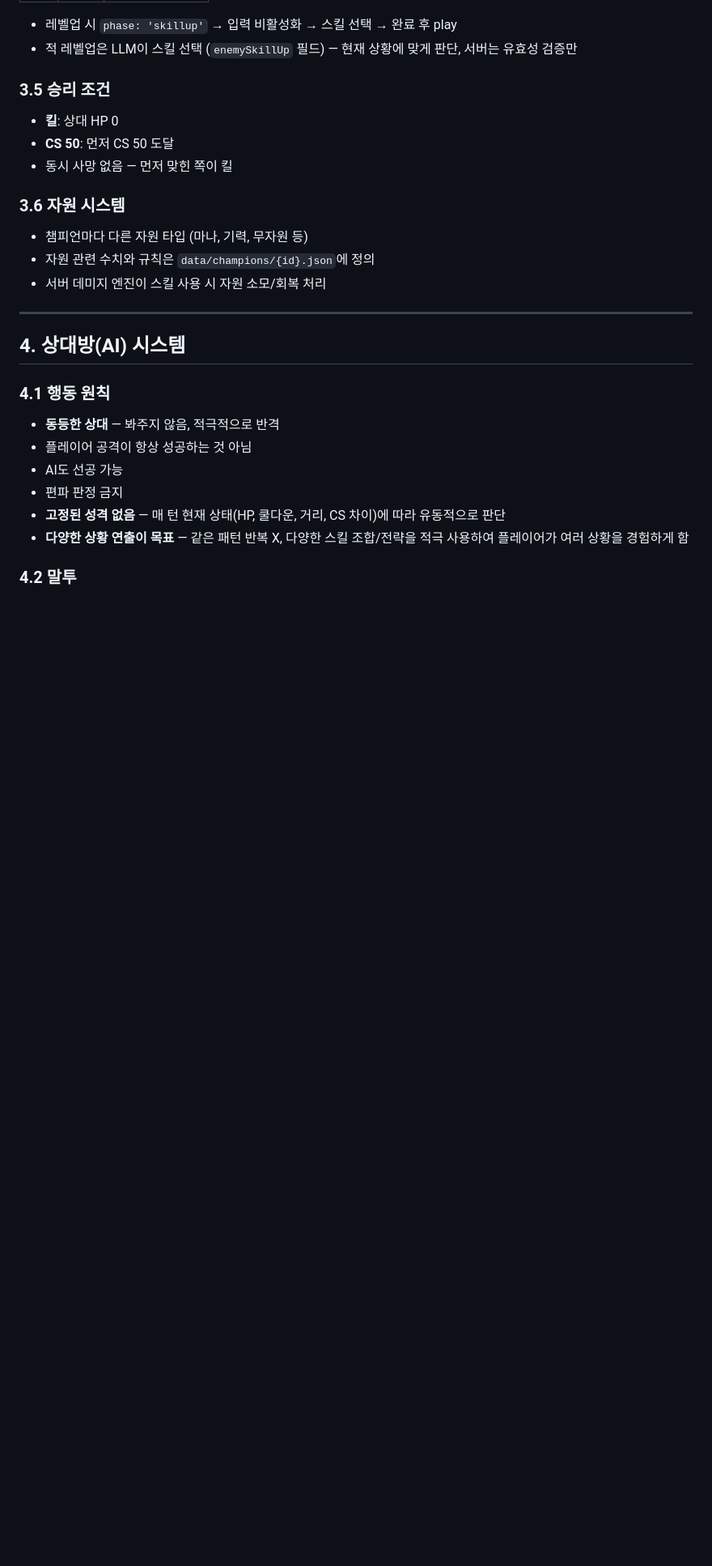
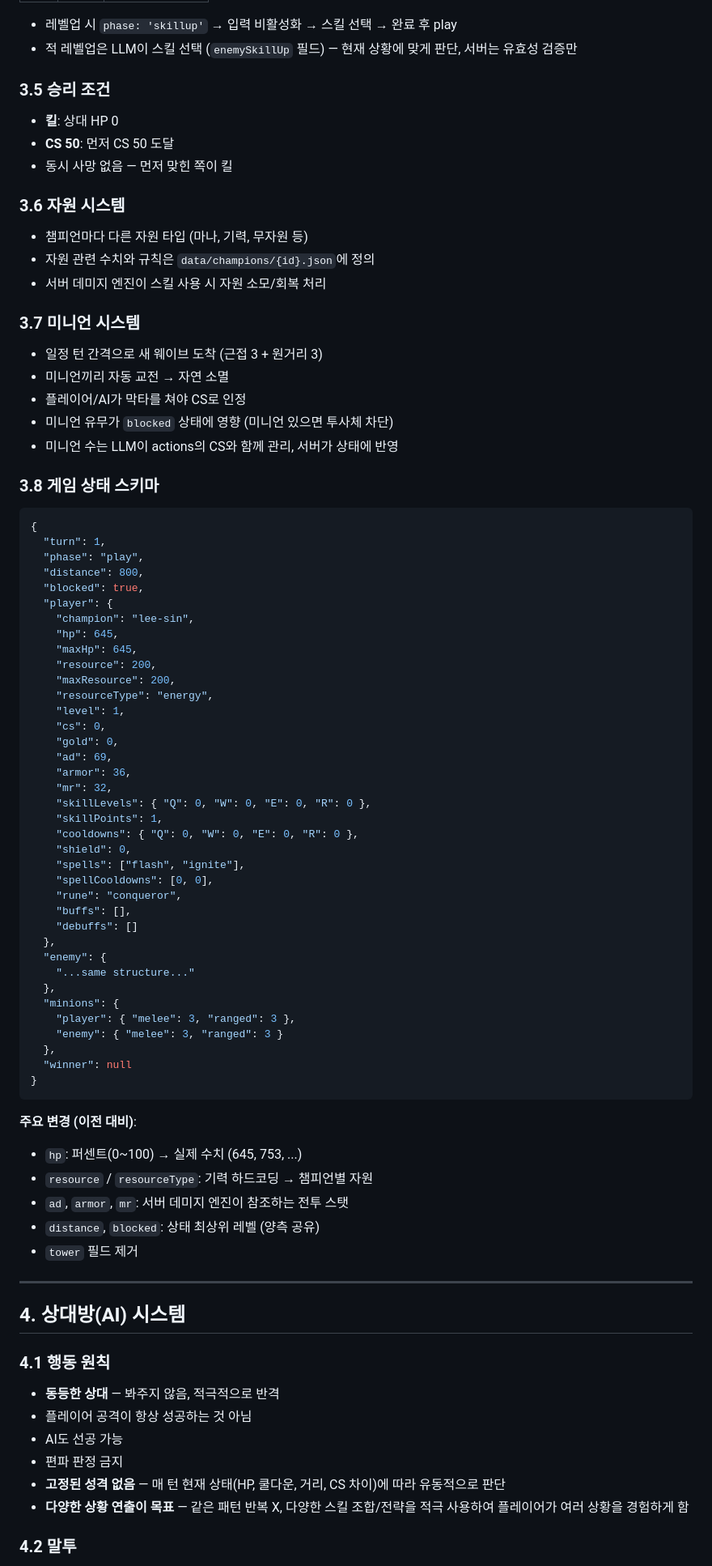
Before and after one commit to regrow1123/ib-lol-talk, a Markdown page: docs/PRD.md, the part around the change. Shown at 81% size. GitHub-like rendering; blank space fills up the shorter version.

Commit message:
docs: 게임 상태 스키마 + 미니언 시스템 추가
- 3.7 미니언 시스템: 웨이브, CS, blocked 연동
- 3.8 게임 상태 스키마: 실제 HP, distance/blocked, 전투 스탯, 자원 타입

````diff
--- a/docs/PRD.md
+++ b/docs/PRD.md
@@ -176,6 +176,62 @@ LLM은 `distance`와 스킬 사거리를 비교하여 적중/회피 판정.
 - 챔피언마다 다른 자원 타입 (마나, 기력, 무자원 등)
 - 자원 관련 수치와 규칙은 `data/champions/{id}.json`에 정의
 - 서버 데미지 엔진이 스킬 사용 시 자원 소모/회복 처리
+
+### 3.7 미니언 시스템
+- 일정 턴 간격으로 새 웨이브 도착 (근접 3 + 원거리 3)
+- 미니언끼리 자동 교전 → 자연 소멸
+- 플레이어/AI가 막타를 쳐야 CS로 인정
+- 미니언 유무가 `blocked` 상태에 영향 (미니언 있으면 투사체 차단)
+- 미니언 수는 LLM이 actions의 CS와 함께 관리, 서버가 상태에 반영
+
+### 3.8 게임 상태 스키마
+
+```json
+{
+  "turn": 1,
+  "phase": "play",
+  "distance": 800,
+  "blocked": true,
+  "player": {
+    "champion": "lee-sin",
+    "hp": 645,
+    "maxHp": 645,
+    "resource": 200,
+    "maxResource": 200,
+    "resourceType": "energy",
+    "level": 1,
+    "cs": 0,
+    "gold": 0,
+    "ad": 69,
+    "armor": 36,
+    "mr": 32,
+    "skillLevels": { "Q": 0, "W": 0, "E": 0, "R": 0 },
+    "skillPoints": 1,
+    "cooldowns": { "Q": 0, "W": 0, "E": 0, "R": 0 },
+    "shield": 0,
+    "spells": ["flash", "ignite"],
+    "spellCooldowns": [0, 0],
+    "rune": "conqueror",
+    "buffs": [],
+    "debuffs": []
+  },
+  "enemy": {
+    "...same structure..."
+  },
+  "minions": {
+    "player": { "melee": 3, "ranged": 3 },
+    "enemy": { "melee": 3, "ranged": 3 }
+  },
+  "winner": null
+}
+```
+
+**주요 변경 (이전 대비)**:
+- `hp`: 퍼센트(0~100) → 실제 수치 (645, 753, ...)
+- `resource` / `resourceType`: 기력 하드코딩 → 챔피언별 자원
+- `ad`, `armor`, `mr`: 서버 데미지 엔진이 참조하는 전투 스탯
+- `distance`, `blocked`: 상태 최상위 레벨 (양측 공유)
+- `tower` 필드 제거
 
 ---
 
````
